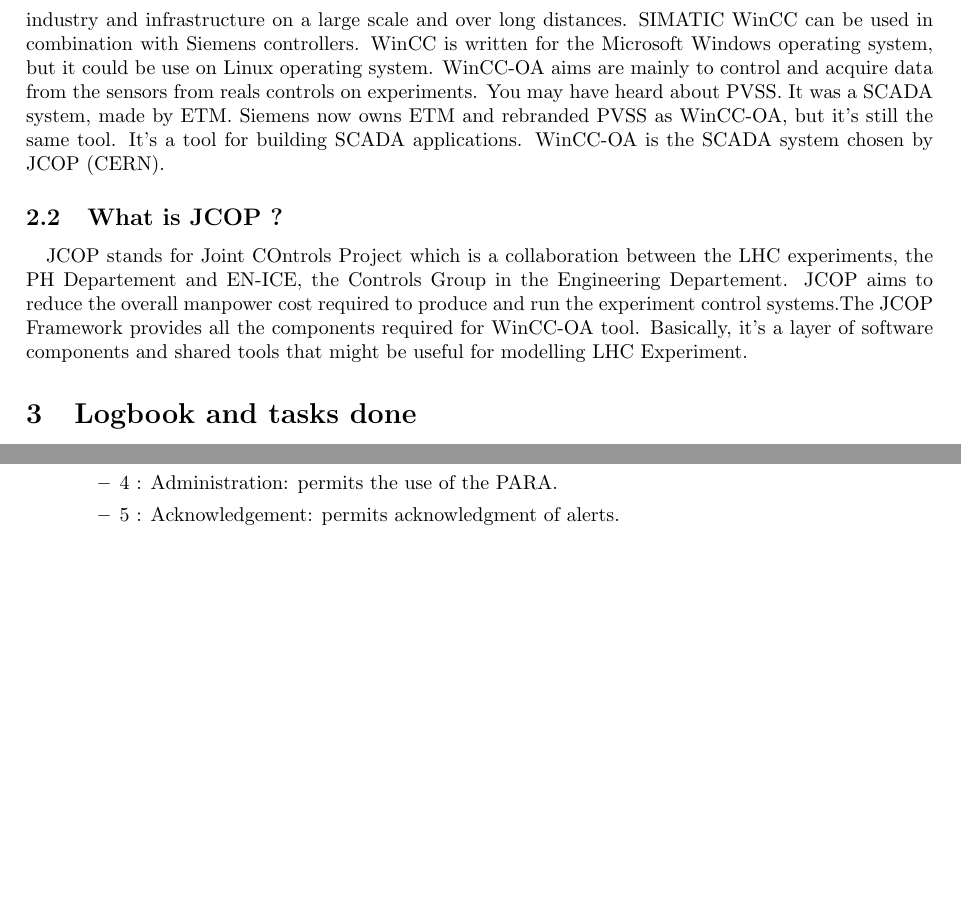
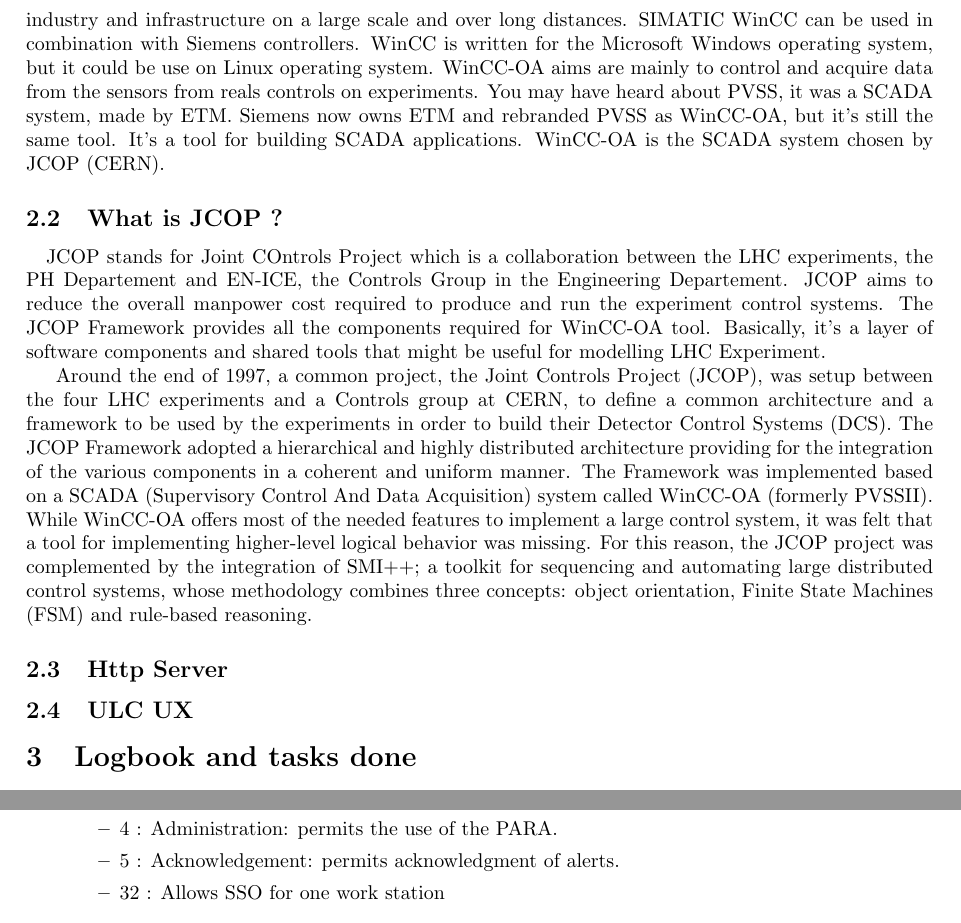
Before and after one commit to SinanDaroukh/latex_files, a LaTeX document (CERN/1stISIMACheckpoint.tex): two parts of pages 4 and 5 of 7 before the commit and two parts of pages 4 and 6 of 7 after it, joined at a grey line, cut so that both start at the same text, the shorter picture padded with empty space. Compiled offline with pdfLaTeX.

Commit message:
Adding stuffs

```diff
--- a/CERN/1stISIMACheckpoint.tex
+++ b/CERN/1stISIMACheckpoint.tex
@@ -23,33 +23,69 @@
 \section{Internship context}
 \subsection{The CERN}
 \paragraph{}
-The Frenchman Louis de Broglie, who was awarded the Nobel Prize in physics in 1929, was behind the creation of CERN. In 1949, he proposed the creation of a European scientific laboratory in order to breathe new life into scientific research following the Second World War. In 1952, with the support of UNESCO, the European Council, with the support of the United Nations Educational, Scientific and Cultural Organization (UNESCO), decided to set up a European scientific laboratory for Nuclear Research (CERN), it is the result of an agreement between eleven European governments. The municipality of Meyrin, located near Geneva, was chosen to host this laboratory.
-In 1954, the first construction work on the site began and on the 29 of September the CERN Convention was signed by twelve European States. It was at this date when the research centre, then called the European Organisation for Nuclear Research, was officially established.
+The Frenchman Louis de Broglie, who was awarded the Nobel Prize in physics in 1929, was behind the creation of CERN.
+In 1949, he proposed the creation of a European scientific laboratory in order to breathe new life into scientific research following the Second World War.
+In 1952, with the support of UNESCO, the European Council, with the support of the United Nations Educational, Scientific and Cultural Organization (UNESCO), decided to set up a European scientific laboratory for Nuclear Research (CERN), it is the result of an agreement between eleven European governments.
+The municipality of Meyrin, located near Geneva, was chosen to host this laboratory.
+In 1954, the first construction work on the site began and on the 29 of September the CERN Convention was signed by twelve European States.
+It was at this date when the research centre, then called the European Organisation for Nuclear Research, was officially established.
 \paragraph{}
-Today CERN is very well known thanks to its experiences and more particularly its particle accelerator. However, it should be noted that many accelerators have succeeded one another on the laboratory site. The first was the Synchro-Cyclotron a protons inaugurated in 1957. The accelerators being larger and larger, an agreement was made with France in 1965 to expand the site on French territory. Then in 1981 it was decided to build an accelerator in a tunnel with a circumference of 27 kilometers located 100 meters deep underground. This tunnel, which is housed in first the LEP (Large Electron Positron Collider). This one was replaced by the current LHC (Large Hadron Collider) in 2008. CERN now has 23 member countries and around 2,500 employees and more of 17,500 researchers who come to the Meyrin site to carry out experiments on the premises of the research centre. The budget of such an organisation amounts to more than 1 billion Swiss Francs per year. This funding is fully covered by the Member States.
+Today CERN is very well known thanks to its experiences and more particularly its particle accelerator.
+However, it should be noted that many accelerators have succeeded one another on the laboratory site.
+The first was the Synchro-Cyclotron a protons inaugurated in 1957. The accelerators being larger and larger, an agreement was made with France in 1965 to expand the site on French territory.
+Then in 1981 it was decided to build an accelerator in a tunnel with a circumference of 27 kilometers located 100 meters deep underground.
+This tunnel, which is housed in first the LEP (Large Electron Positron Collider). This one was replaced by the current LHC (Large Hadron Collider) in 2008.
+CERN now has 23 member countries and around 2,500 employees and more of 17,500 researchers who come to the Meyrin site to carry out experiments on the premises of the research centre.
+The budget of such an organisation amounts to more than 1 billion Swiss Francs per year.
+This funding is fully covered by the Member States.
 
 \subsection{The LHC - Powerful particle accelerator}
 \paragraph{}
-The LHC, or Large Hadron Collider, is the most powerful particle accelerator in the world built to date. It is the last link in a huge particle accelerator complex, which accelerates protons or heavy ions such as lead and creates collisions. Particles in the LHC reach a speed of 99.9999991\% the speed of light. The collisions take place at four points on the accelerator where the four LHC experiments are located: ALICE, ATLAS, CMS and LHCb.
+The LHC, or Large Hadron Collider, is the most powerful particle accelerator in the world built to date.
+It is the last link in a huge particle accelerator complex, which accelerates protons or heavy ions such as lead and creates collisions.
+Particles in the LHC reach a speed of 99.9999991\% the speed of light.
+The collisions take place at four points on the accelerator where the four LHC experiments are located: ALICE, ATLAS, CMS and LHCb.
 
 \subsection{The LHCb Experiment and Internship goals}
 \paragraph{}
 I am currently working at the LHCb experiment departement which is one of experiment of the LHC.
-The main goal of my internship is to streamline the connection process to the monitoring system. Actually the LHCb departement use multiples ssh connection to monitor the experiment and its results. In order to simplify this workflow, I have been investigating on special components on WinCC-OA to set up pre-existing project online.
+The main goal of my internship is to streamline the connection process to the monitoring system.
+Actually the LHCb departement use multiples ssh connection to monitor the experiment and its results.
+In order to simplify this workflow, I have been investigating on special components on WinCC-OA to set up pre-existing project online.
 
 \section{Technologies}
 \subsection{What is WinCC-OA ?}
 \paragraph{}
-SIMATIC WinCC is a Supervisory Control And Data Acquisition (aka SCADA) and human-machine interface from Siemens. SCADA systems are used to monitor and control physical processes involved in industry and infrastructure on a large scale and over long distances. SIMATIC WinCC can be used in combination with Siemens controllers. WinCC is written for the Microsoft Windows operating system, but it could be use on Linux operating system. WinCC-OA aims are mainly to control and acquire data from the sensors from reals controls on experiments. You may have heard about PVSS. It was a SCADA system, made by ETM. Siemens now owns ETM and rebranded PVSS as WinCC-OA, but it's still the same tool. It's a tool for building SCADA applications. WinCC-OA is the SCADA system chosen by JCOP (CERN).
+SIMATIC WinCC is a Supervisory Control And Data Acquisition (aka SCADA) and human-machine interface from Siemens.
+SCADA systems are used to monitor and control physical processes involved in industry and infrastructure on a large scale and over long distances.
+SIMATIC WinCC can be used in combination with Siemens controllers.
+WinCC is written for the Microsoft Windows operating system, but it could be use on Linux operating system.
+WinCC-OA aims are mainly to control and acquire data from the sensors from reals controls on experiments.
+You may have heard about PVSS, it was a SCADA system, made by ETM.
+Siemens now owns ETM and rebranded PVSS as WinCC-OA, but it's still the same tool.
+It's a tool for building SCADA applications. WinCC-OA is the SCADA system chosen by JCOP (CERN).
 
 \subsection{What is JCOP ?}
 \paragraph{}
-JCOP stands for Joint COntrols Project which is a collaboration between the LHC experiments, the PH Departement and EN-ICE, the Controls Group in the Engineering Departement. JCOP aims to reduce the overall manpower cost required to produce and run the experiment control systems.The JCOP Framework provides all the components required for WinCC-OA tool. Basically, it's a layer of software components and shared tools that might be useful for modelling LHC Experiment.
+JCOP stands for Joint COntrols Project which is a collaboration between the LHC experiments, the PH Departement and EN-ICE, the Controls Group in the Engineering Departement.
+JCOP aims to reduce the overall manpower cost required to produce and run the experiment control systems.
+The JCOP Framework provides all the components required for WinCC-OA tool.
+Basically, it's a layer of software components and shared tools that might be useful for modelling LHC Experiment.
+
+Around the end of 1997, a common project, the Joint Controls Project (JCOP), was setup between the four LHC experiments and a Controls group at CERN, to define a common architecture and a framework to be used by the experiments in order to build their Detector Control Systems (DCS).
+The JCOP Framework adopted a hierarchical and highly distributed architecture providing for the integration of the various components in a coherent and uniform manner.
+The Framework was implemented based on a SCADA (Supervisory Control And Data Acquisition) system called WinCC-OA (formerly PVSSII).
+While WinCC-OA offers most of the needed features to implement a large control system, it was felt that a tool for implementing higher-level logical behavior was missing.
+For this reason, the JCOP project was complemented by the integration of SMI++; a toolkit for sequencing and automating large distributed control systems, whose methodology combines three concepts: object orientation, Finite State Machines (FSM) and rule-based reasoning.
+
+\subsection{Http Server}
+\subsection{ULC UX}
 
 \section{Logbook and tasks done}
 \subsection{Iteration from the Monday 4th of May to the Friday 15th of May}
 \paragraph{Objectives of the iteration :}
-The main goal of this iteration was to get more familiar with WinCC-OA and the JCOP Framework. Also the main idea was to think about how to make the LHCb experiments monitor more accessible from the web without changing the WinCC-OA pre-existing project drastically.
+The main goal of this iteration was to get more familiar with WinCC-OA and the JCOP Framework.
+Also the main idea was to think about how to make the LHCb experiments monitor more accessible from the web without changing the WinCC-OA pre-existing project drastically.
 \paragraph{Tasks done \& notes :}
 \begin{itemize}
     \item Reading documentations about WinCC-OA.
```
Also changed, not shown: CERN/1stISIMACheckpoint.pdf (added), CERN/Logbook&Notes.pdf, 1 other file.
